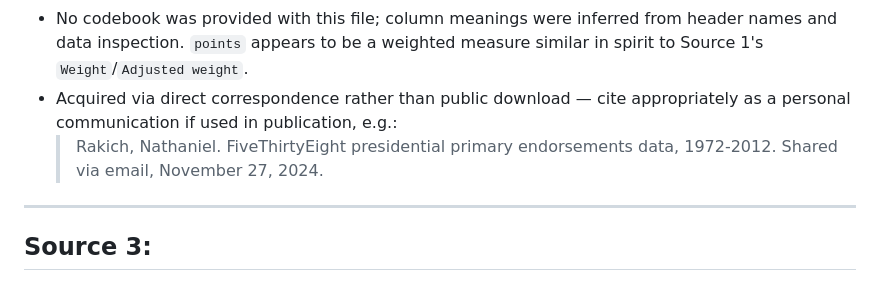
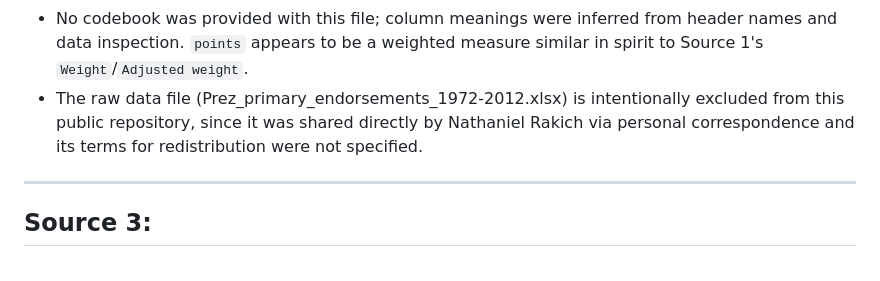
Before and after one commit to kparslow/presidential-endorsements, a Markdown page: docs/data_sources.md, the part around the change. GitHub-like rendering.

Commit message:
docs: add note regarding Source 2 redistrubtion

```diff
--- a/docs/data_sources.md
+++ b/docs/data_sources.md
@@ -207,10 +207,9 @@ with attention to name-formatting differences between sources.
 - No codebook was provided with this file; column meanings were inferred
   from header names and data inspection. `points` appears to be a weighted
   measure similar in spirit to Source 1's `Weight`/`Adjusted weight`.
-- Acquired via direct correspondence rather than public download — cite
-  appropriately as a personal communication if used in publication, e.g.:
-    > Rakich, Nathaniel. FiveThirtyEight presidential primary endorsements
-    > data, 1972-2012. Shared via email, November 27, 2024.
+- The raw data file (Prez_primary_endorsements_1972-2012.xlsx) is intentionally
+  excluded from this public repository, since it was shared directly by Nathaniel
+  Rakich via personal correspondence and its terms for redistribution were not specified.
 
 ---
 
```
